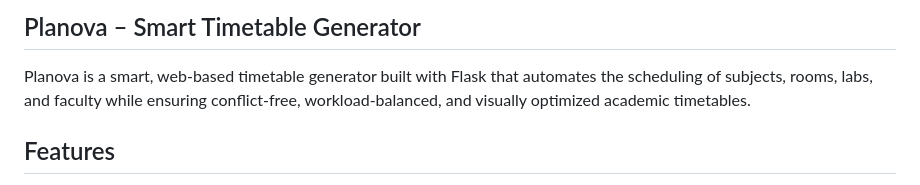
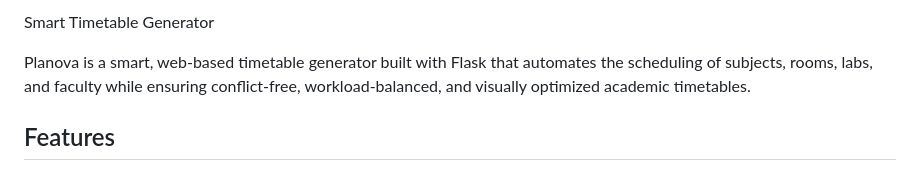
Before and after one commit to Abhishek-Anand-Mali/College-Timetable-Generator, a Markdown page: README.md, the part around the change. Drawn GitHub-style.

Commit message:
Simplify project name formatting in README
Removed the title formatting for the project name.

```diff
--- a/README.md
+++ b/README.md
@@ -1,4 +1,4 @@
-## Planova – Smart Timetable Generator
+Smart Timetable Generator
 
 Planova is a smart, web-based timetable generator built with Flask that automates the scheduling of subjects, rooms, labs, and faculty while ensuring conflict-free, workload-balanced, and visually optimized academic timetables.
 
```
